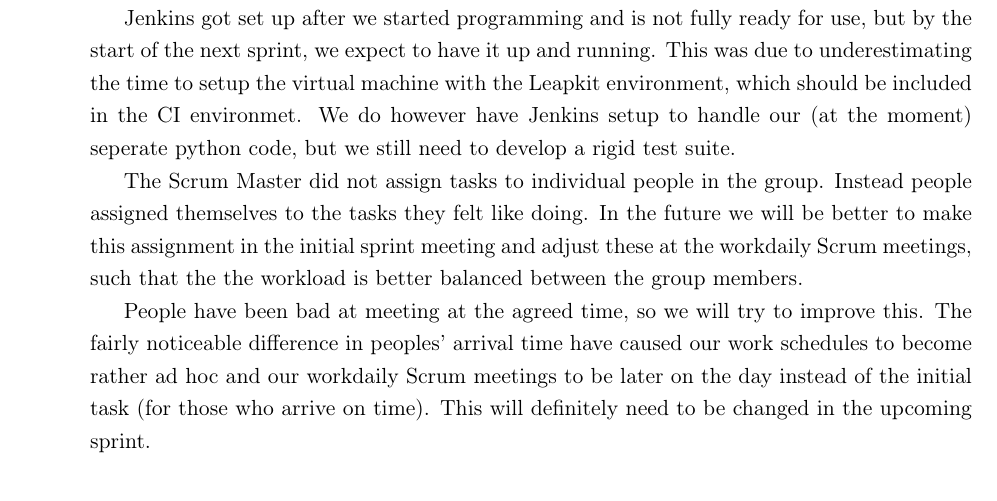
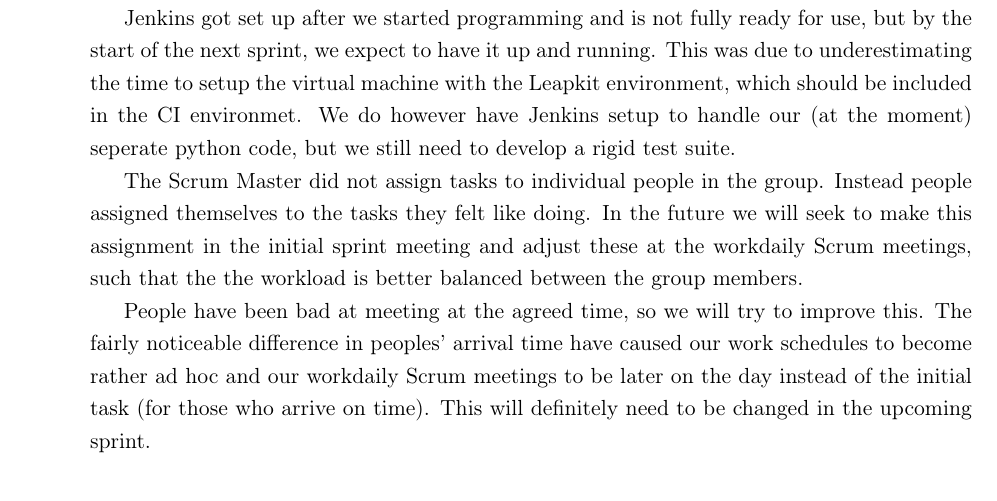
Before and after one commit to martinnj/PCDS, a LaTeX document (deliverable2/main.tex, which reads deliverable2/sprintretrospective.tex): part of page 4 of 5, cut so that both start at the same text. Compiled offline with pdfLaTeX.

Commit message:
minor change

```diff
--- a/deliverable2/sprintretrospective.tex
+++ b/deliverable2/sprintretrospective.tex
@@ -9,6 +9,10 @@
 
 Jenkins got set up after we started programming and is not fully ready for use, but by the start of the next sprint, we expect to have it up and running. This was due to underestimating the time to setup the virtual machine with the Leapkit environment, which should be included in the CI environmet. We do however have Jenkins setup to handle our (at the moment) seperate python code, but we still need to develop a rigid test suite.
 
-The Scrum Master did not assign tasks to individual people in the group. Instead people assigned themselves to the tasks they felt like doing. In the future we will be better to make this assignment in the initial sprint meeting and adjust these at the workdaily Scrum meetings, such that the the workload is better balanced between the group members.
+The Scrum Master did not assign tasks to individual people in the
+group. Instead people assigned themselves to the tasks they felt like
+doing. In the future we will seek to make this assignment in the
+initial sprint meeting and adjust these at the workdaily Scrum meetings,
+such that the the workload is better balanced between the group members.
 
 People have been bad at meeting at the agreed time, so we will try to improve this. The fairly noticeable difference in peoples' arrival time have caused our work schedules to become rather ad hoc and our workdaily Scrum meetings to be later on the day instead of the initial task (for those who arrive on time). This will definitely need to be changed in the upcoming sprint.
```
